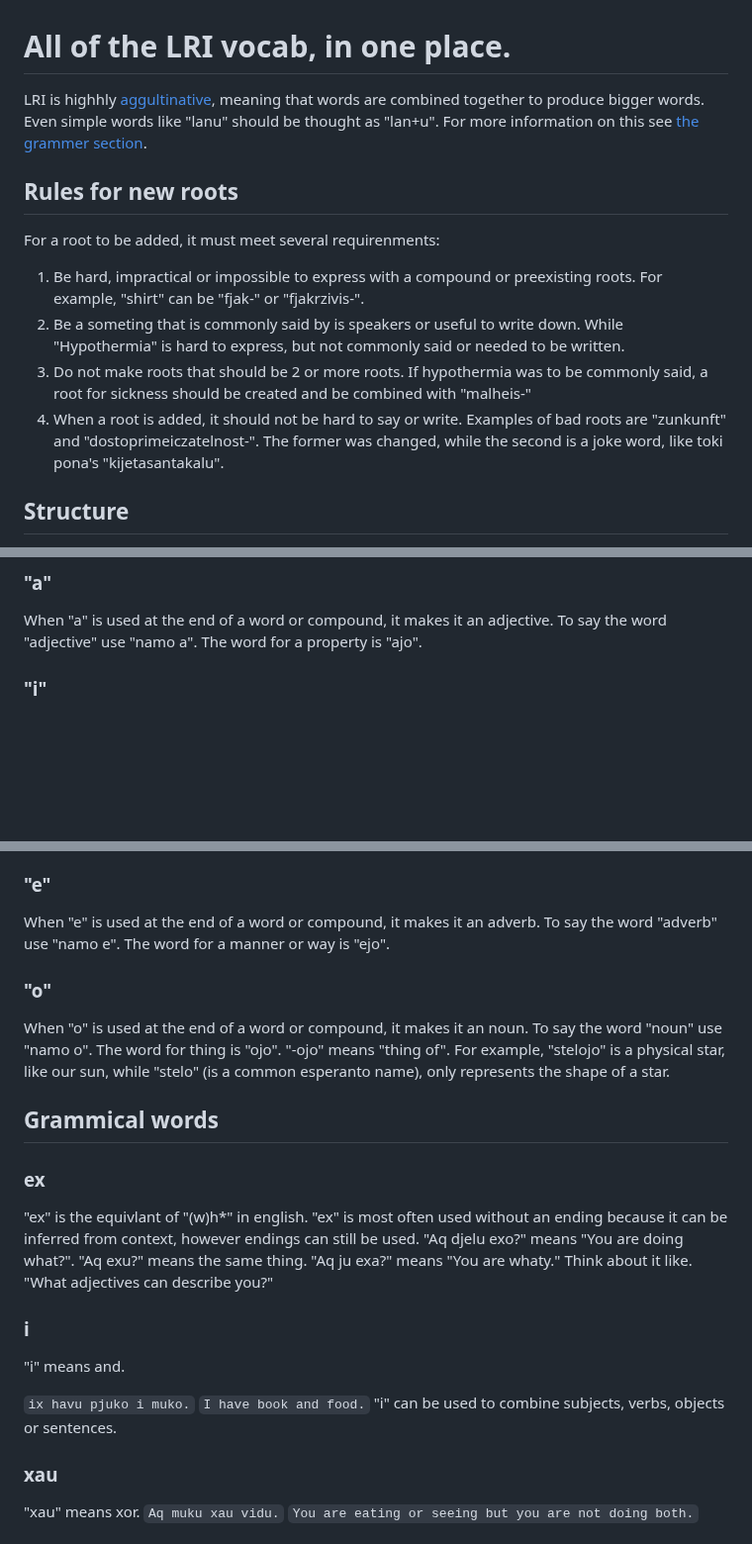
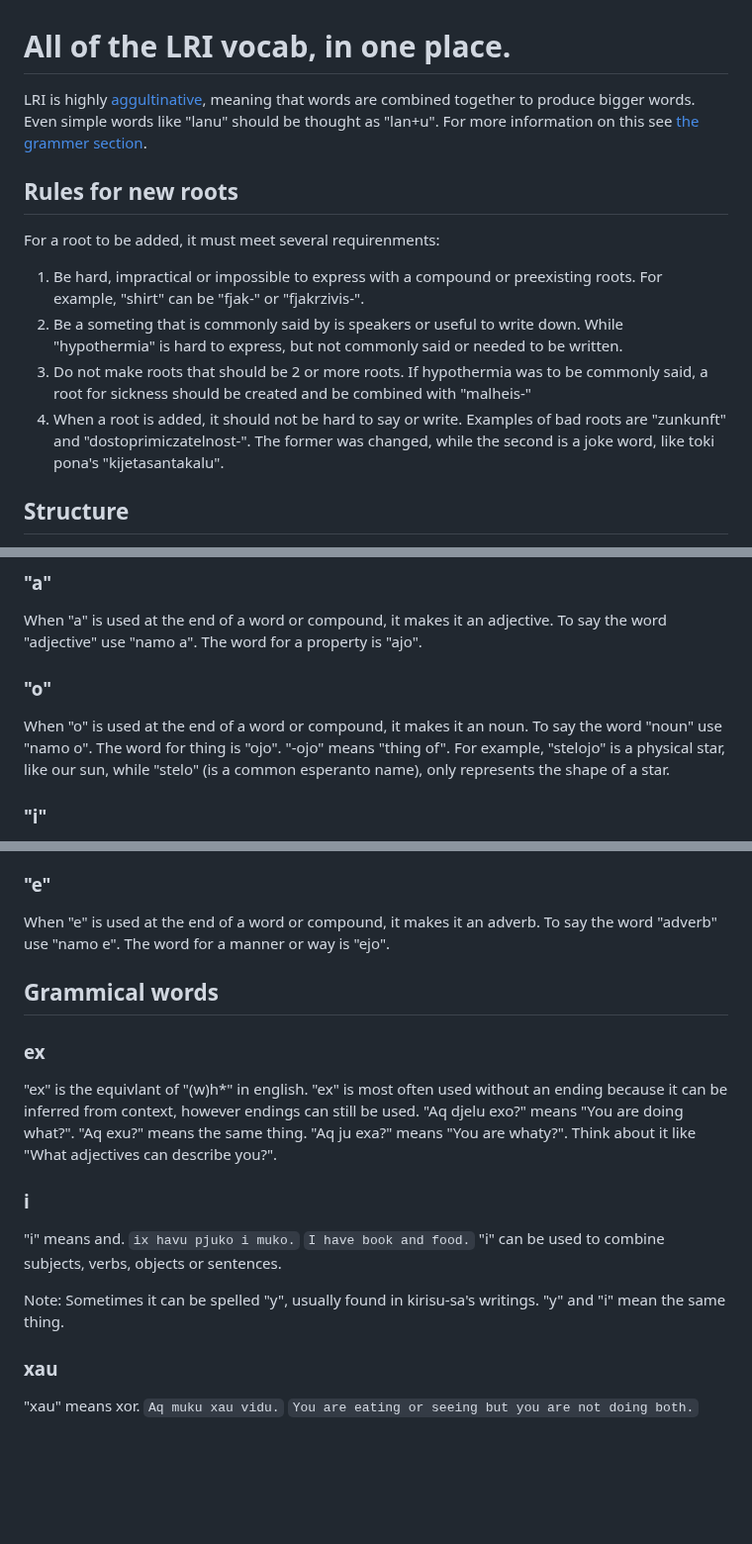
Before and after one commit to almostahexagon2/lri, a Markdown page: vocabulary.md, 3 parts joined by grey strips. Shown at 99% size. GitHub-like rendering; blank space fills up the shorter version.

Commit message:
general spelling i grammer studff idk

```diff
--- a/vocabulary.md
+++ b/vocabulary.md
@@ -1,14 +1,14 @@
 # All of the LRI vocab, in one place.
 
-LRI is highhly [aggultinative](https://en.wikipedia.org/wiki/Agglutinative_language), meaning that words are combined together to produce bigger words. Even simple words like "lanu" should be thought as "lan+u". For more information on this see [the grammer section](grammer.md).
+LRI is highly [aggultinative](https://en.wikipedia.org/wiki/Agglutinative_language), meaning that words are combined together to produce bigger words. Even simple words like "lanu" should be thought as "lan+u". For more information on this see [the grammer section](grammer.md).
 
 ## Rules for new roots
 For a root to be added, it must meet several requirenments:
 
 1. Be hard, impractical or impossible to express with a compound or preexisting roots. For example, "shirt" can be "fjak-" or "fjakrzivis-".
-2. Be a someting that is commonly said by is speakers or useful to write down. While "Hypothermia" is hard to express, but not commonly said or needed to be written.
+2. Be a someting that is commonly said by is speakers or useful to write down. While "hypothermia" is hard to express, but not commonly said or needed to be written.
 3. Do not make roots that should be 2 or more roots. If hypothermia was to be commonly said, a root for sickness should be created and be combined with "malheis-"
-4. When a root is added, it should not be hard to say or write. Examples of bad roots are "zunkunft" and "dostoprimeiczatelnost-". The former was changed, while the second is a joke word, like toki pona's "kijetasantakalu".
+4. When a root is added, it should not be hard to say or write. Examples of bad roots are "zunkunft" and "dostoprimiczatelnost-". The former was changed, while the second is a joke word, like toki pona's "kijetasantakalu".
 
 ## Structure
 Each word will have its own section, each section will have what the word will mean as a noun, verb, adjective, adverb, preposition, or used in a compound or interjection. Example sencences and common phrases will also be included. "@" means any vowel normaly one of the simple endings. "-lkdfsa" indicates "lkdfsa" at the end of a word or compound.
@@ -16,6 +16,9 @@ Each word will have its own section, each section will have what the word will m
 ## Simple Endings
 ### "a"
 When "a" is used at the end of a word or compound, it makes it an adjective. To say the word "adjective" use "namo a". The word for a property is "ajo".
+
+### "o"
+When "o" is used at the end of a word or compound, it makes it an noun. To say the word "noun" use "namo o". The word for thing is "ojo". "-ojo" means "thing of". For example, "stelojo" is a physical star, like our sun, while "stelo" (is a common esperanto name), only represents the shape of a star.
 
 ### "i"
 When "i" is used at the end of a word or compound, it makes it plural. To say the word "plural noun" use "namo i". "ij@", means "many", "very", and "a lot" depening on what @ is. Yes, "mut" has been deprecated.
@@ -26,19 +29,17 @@ When "u" is used at the end of a word or compound, it makes it a verb. To say th
 ### "e"
 When "e" is used at the end of a word or compound, it makes it an adverb. To say the word "adverb" use "namo e". The word for a manner or way is "ejo".
 
-### "o"
-When "o" is used at the end of a word or compound, it makes it an noun. To say the word "noun" use "namo o". The word for thing is "ojo". "-ojo" means "thing of". For example, "stelojo" is a physical star, like our sun, while "stelo" (is a common esperanto name), only represents the shape of a star.
-
 ## Grammical words
 ### ex
-"ex" is the equivlant of "(w)h*" in english. "ex" is most often used without an ending because it can be inferred from context, however endings can still be used. "Aq djelu exo?" means "You are doing what?". "Aq exu?" means the same thing. "Aq ju exa?" means "You are whaty." Think about it like. "What adjectives can describe you?"
+"ex" is the equivlant of "(w)h*" in english. "ex" is most often used without an ending because it can be inferred from context, however endings can still be used. "Aq djelu exo?" means "You are doing what?". "Aq exu?" means the same thing. "Aq ju exa?" means "You are whaty?". Think about it like "What adjectives can describe you?".
 
 ### i
 "i" means and.
-
 `ix havu pjuko i muko.`
 `I have book and food.`
 "i" can be used to combine subjects, verbs, objects or sentences.
+
+Note: Sometimes it can be spelled "y", usually found in kirisu-sa's writings. "y" and "i" mean the same thing.
 
 ### xau
 "xau" means xor.
```
Also changed, not shown: other parts of vocabulary.md (+1 -1 lines).
